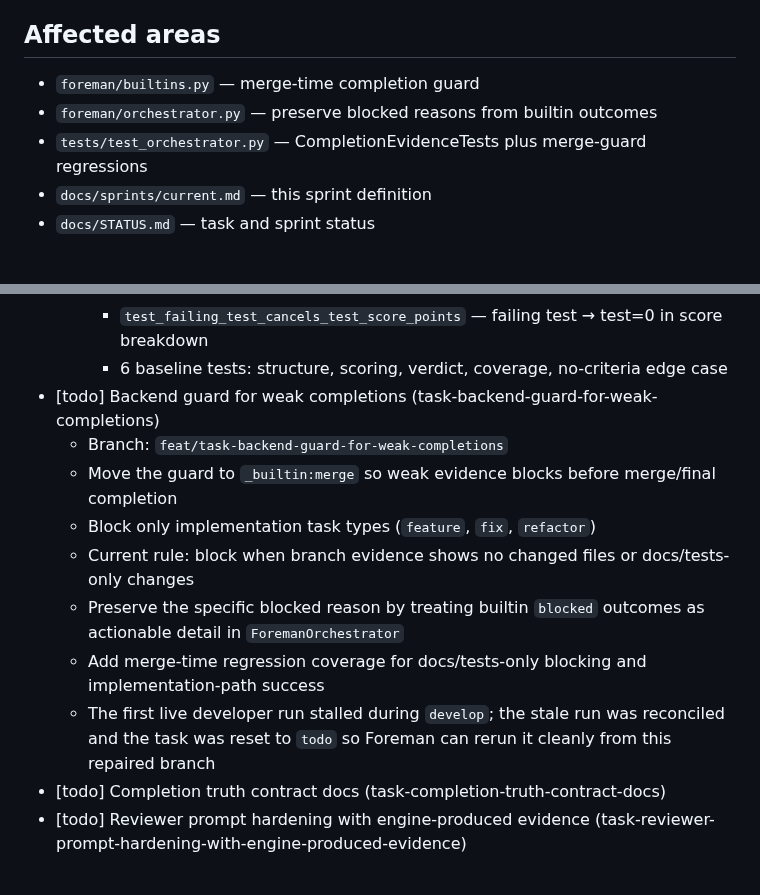
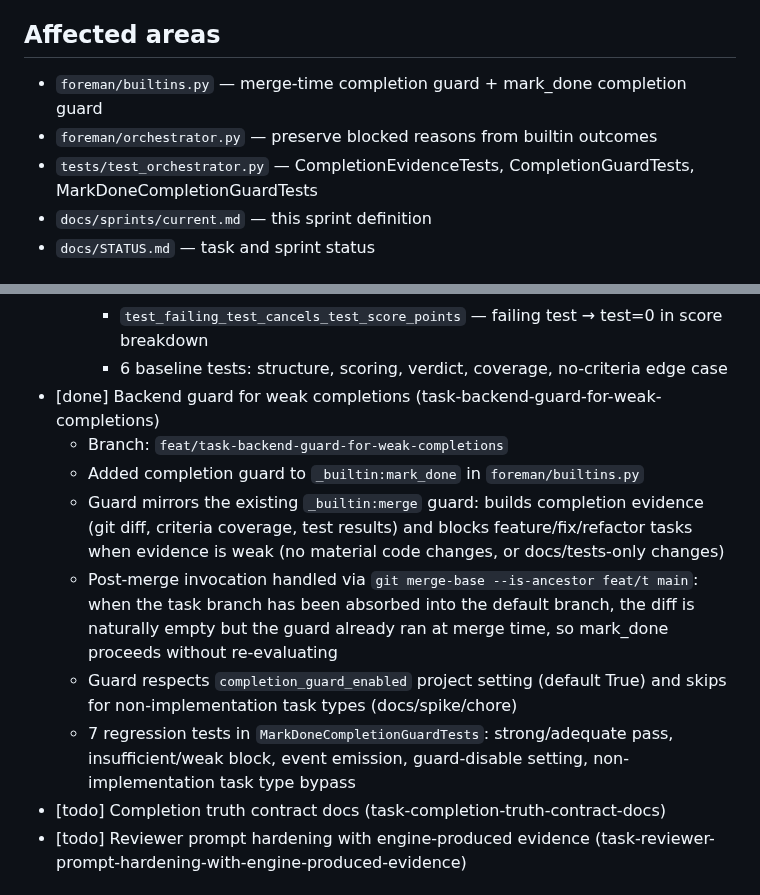
Before and after one commit to masinov/foreman, a Markdown page: docs/sprints/current.md, 2 parts joined by grey strips. GitHub-like rendering.

Commit message:
docs: mark task-backend-guard-for-weak-completions done in sprint-46
Updated affected areas and task entry to reflect the delivered
implementation:
- completion guard added to _builtin:mark_done
- post-merge guard bypass via git merge-base --is-ancestor
- 7 MarkDoneCompletionGuardTests regression cases

Co-Authored-By: Claude Sonnet 4.6 <noreply@anthropic.com>

```diff
--- a/docs/sprints/current.md
+++ b/docs/sprints/current.md
@@ -29,9 +29,9 @@ docs/tests or never produced material branch changes.
 
 ## Affected areas
 
-- `foreman/builtins.py` — merge-time completion guard
+- `foreman/builtins.py` — merge-time completion guard + mark_done completion guard
 - `foreman/orchestrator.py` — preserve blocked reasons from builtin outcomes
-- `tests/test_orchestrator.py` — CompletionEvidenceTests plus merge-guard regressions
+- `tests/test_orchestrator.py` — CompletionEvidenceTests, CompletionGuardTests, MarkDoneCompletionGuardTests
 - `docs/sprints/current.md` — this sprint definition
 - `docs/STATUS.md` — task and sprint status
 
@@ -58,14 +58,19 @@ docs/tests or never produced material branch changes.
     - `test_no_branch_means_no_changed_files_evidence` — no branch → no diff, verdict driven by output alone
     - `test_failing_test_cancels_test_score_points` — failing test → test=0 in score breakdown
     - 6 baseline tests: structure, scoring, verdict, coverage, no-criteria edge case
-- [todo] Backend guard for weak completions (task-backend-guard-for-weak-completions)
+- [done] Backend guard for weak completions (task-backend-guard-for-weak-completions)
   - Branch: `feat/task-backend-guard-for-weak-completions`
-  - Move the guard to `_builtin:merge` so weak evidence blocks before merge/final completion
-  - Block only implementation task types (`feature`, `fix`, `refactor`)
-  - Current rule: block when branch evidence shows no changed files or docs/tests-only changes
-  - Preserve the specific blocked reason by treating builtin `blocked` outcomes as actionable detail in `ForemanOrchestrator`
-  - Add merge-time regression coverage for docs/tests-only blocking and implementation-path success
-  - The first live developer run stalled during `develop`; the stale run was reconciled and the task was reset to `todo` so Foreman can rerun it cleanly from this repaired branch
+  - Added completion guard to `_builtin:mark_done` in `foreman/builtins.py`
+  - Guard mirrors the existing `_builtin:merge` guard: builds completion evidence (git diff,
+    criteria coverage, test results) and blocks feature/fix/refactor tasks when evidence is weak
+    (no material code changes, or docs/tests-only changes)
+  - Post-merge invocation handled via `git merge-base --is-ancestor feat/t main`: when the task
+    branch has been absorbed into the default branch, the diff is naturally empty but the guard
+    already ran at merge time, so mark_done proceeds without re-evaluating
+  - Guard respects `completion_guard_enabled` project setting (default True) and skips for
+    non-implementation task types (docs/spike/chore)
+  - 7 regression tests in `MarkDoneCompletionGuardTests`: strong/adequate pass, insufficient/weak
+    block, event emission, guard-disable setting, non-implementation task type bypass
 - [todo] Completion truth contract docs (task-completion-truth-contract-docs)
 - [todo] Reviewer prompt hardening with engine-produced evidence (task-reviewer-prompt-hardening-with-engine-produced-evidence)
 
```
